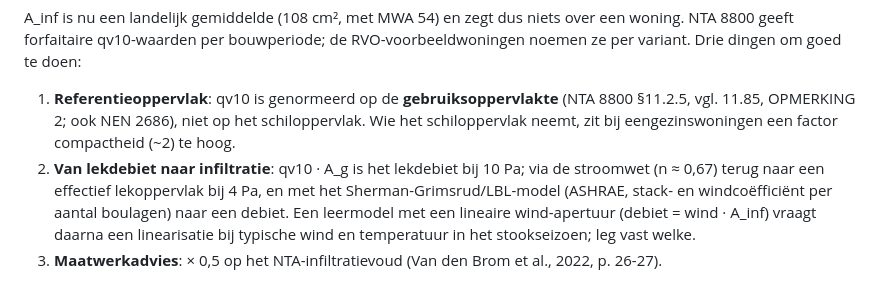
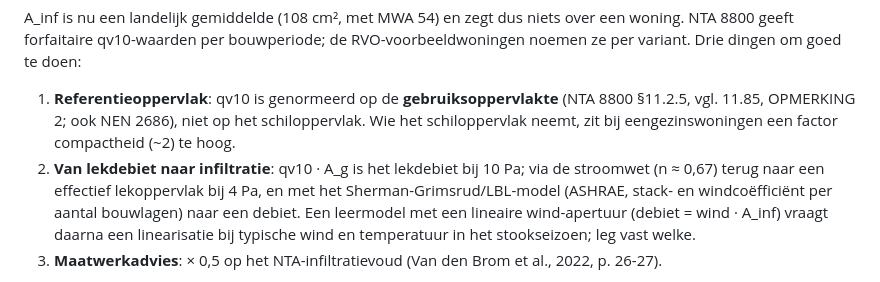
Before and after one commit to anonymate-nl/anonymate, a Markdown page: docs/werk/KLADBLOK.md, the part around the change. Rendered like a GitHub page.

Commit message:
Kladblok: typfout

```diff
--- a/docs/werk/KLADBLOK.md
+++ b/docs/werk/KLADBLOK.md
@@ -132,7 +132,7 @@ variant. Drie dingen om goed te doen:
    zit bij eengezinswoningen een factor compactheid (~2) te hoog.
 2. **Van lekdebiet naar infiltratie**: qv10 · A_g is het lekdebiet bij 10 Pa; via de stroomwet
    (n ≈ 0,67) terug naar een effectief lekoppervlak bij 4 Pa, en met het Sherman-Grimsrud/LBL-model
-   (ASHRAE, stack- en windcoëfficiënt per aantal boulagen) naar een debiet. Een leermodel met een
+   (ASHRAE, stack- en windcoëfficiënt per aantal bouwlagen) naar een debiet. Een leermodel met een
    lineaire wind-apertuur (debiet = wind · A_inf) vraagt daarna een linearisatie bij typische
    wind en temperatuur in het stookseizoen; leg vast welke.
 3. **Maatwerkadvies**: × 0,5 op het NTA-infiltratievoud (Van den Brom et al., 2022, p. 26-27).
```
